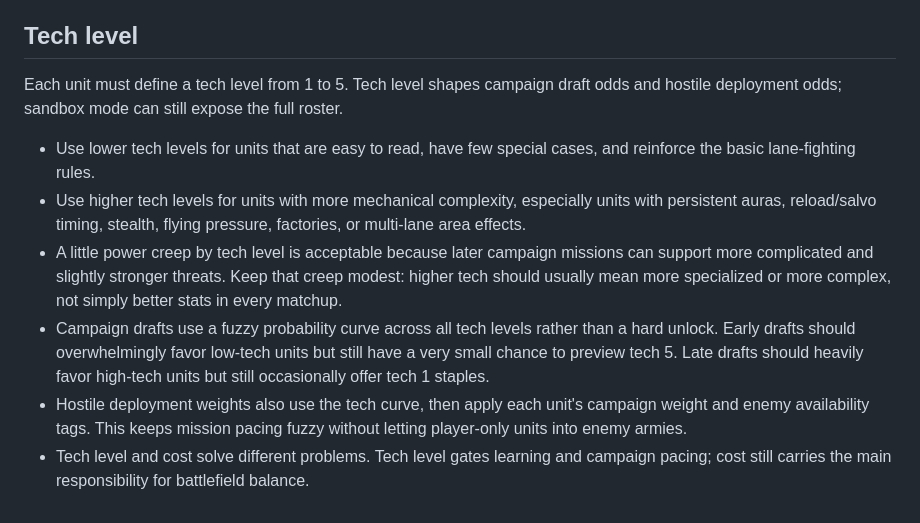
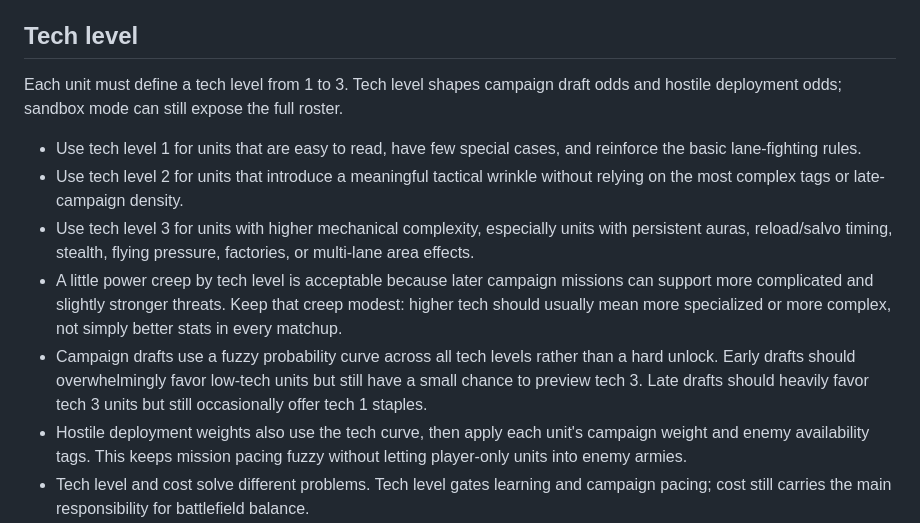
Before and after one commit to ajaxor/breachline, a Markdown page: docs/unit-design.md, the part around the change. GitHub-like rendering.

Commit message:
Document three-tier tech scale

```diff
--- a/docs/unit-design.md
+++ b/docs/unit-design.md
@@ -13,12 +13,13 @@ Use this guide when adding or revising units. The goal is not to make every unit
 
 ## Tech level
 
-Each unit must define a tech level from 1 to 5. Tech level shapes campaign draft odds and hostile deployment odds; sandbox mode can still expose the full roster.
+Each unit must define a tech level from 1 to 3. Tech level shapes campaign draft odds and hostile deployment odds; sandbox mode can still expose the full roster.
 
-- Use lower tech levels for units that are easy to read, have few special cases, and reinforce the basic lane-fighting rules.
-- Use higher tech levels for units with more mechanical complexity, especially units with persistent auras, reload/salvo timing, stealth, flying pressure, factories, or multi-lane area effects.
+- Use tech level 1 for units that are easy to read, have few special cases, and reinforce the basic lane-fighting rules.
+- Use tech level 2 for units that introduce a meaningful tactical wrinkle without relying on the most complex tags or late-campaign density.
+- Use tech level 3 for units with higher mechanical complexity, especially units with persistent auras, reload/salvo timing, stealth, flying pressure, factories, or multi-lane area effects.
 - A little power creep by tech level is acceptable because later campaign missions can support more complicated and slightly stronger threats. Keep that creep modest: higher tech should usually mean more specialized or more complex, not simply better stats in every matchup.
-- Campaign drafts use a fuzzy probability curve across all tech levels rather than a hard unlock. Early drafts should overwhelmingly favor low-tech units but still have a very small chance to preview tech 5. Late drafts should heavily favor high-tech units but still occasionally offer tech 1 staples.
+- Campaign drafts use a fuzzy probability curve across all tech levels rather than a hard unlock. Early drafts should overwhelmingly favor low-tech units but still have a small chance to preview tech 3. Late drafts should heavily favor tech 3 units but still occasionally offer tech 1 staples.
 - Hostile deployment weights also use the tech curve, then apply each unit's campaign weight and enemy availability tags. This keeps mission pacing fuzzy without letting player-only units into enemy armies.
 - Tech level and cost solve different problems. Tech level gates learning and campaign pacing; cost still carries the main responsibility for battlefield balance.
 
```
